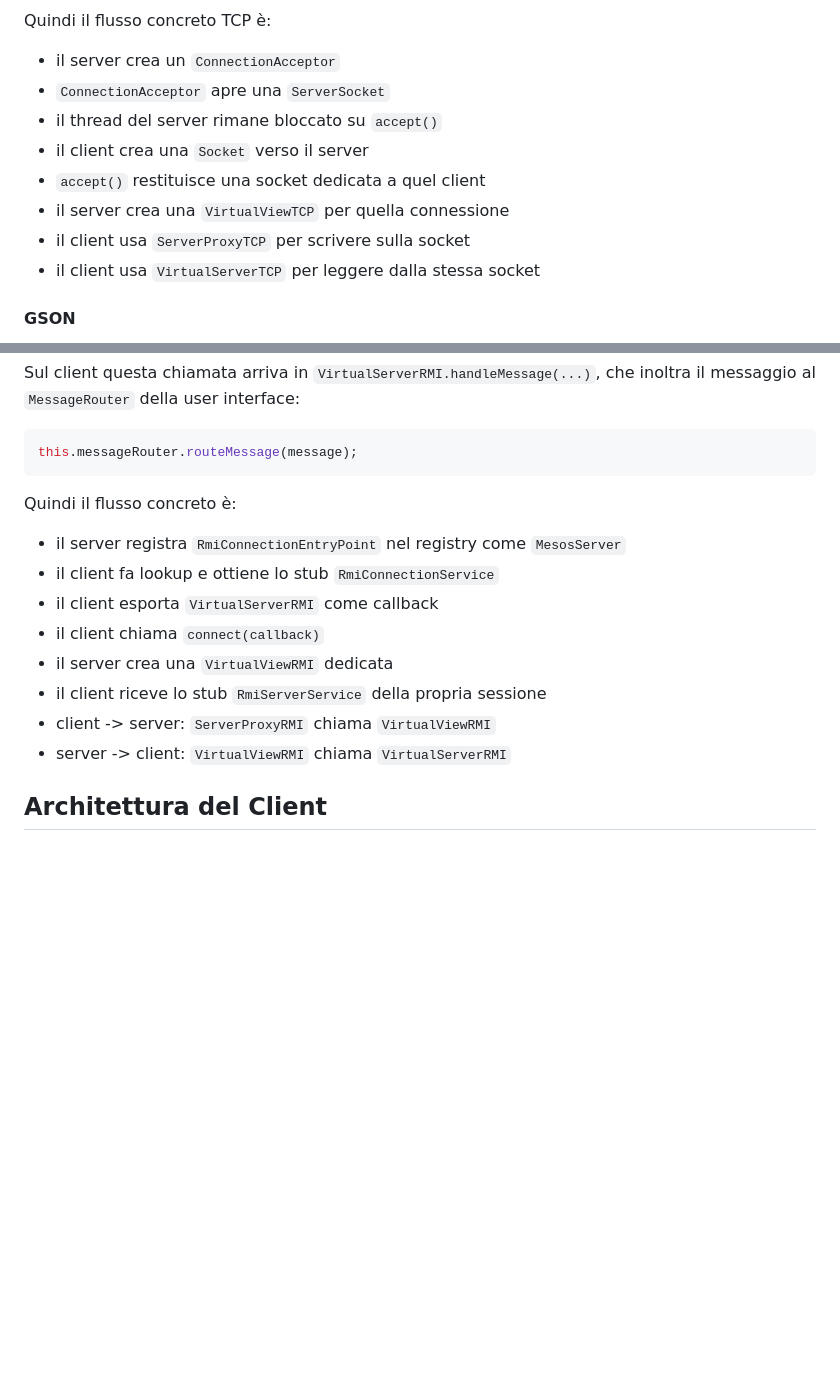
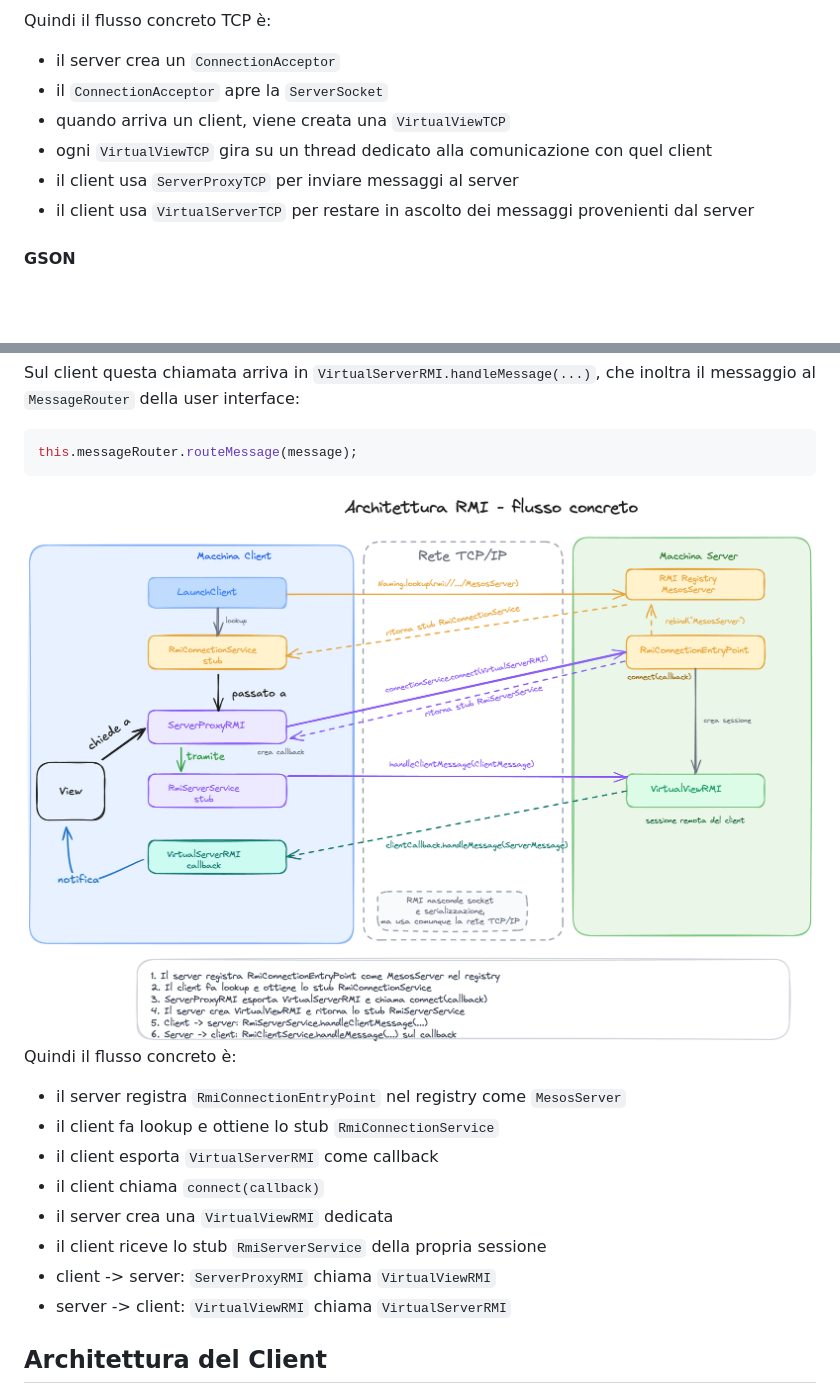
Before and after one commit to Zorli/MesosProject, a Markdown page: README.md, 2 parts joined by grey strips. Drawn GitHub-style; pictures changed too: assets/immages/FlussoRMI.png (added); blank space fills up the shorter version.

````diff
--- a/README.md
+++ b/README.md
@@ -473,13 +481,11 @@ li inoltra al router applicativo; quando deve inviare un messaggio al client, us
 
 Quindi il flusso concreto TCP è:
 - il server crea un `ConnectionAcceptor`
-- `ConnectionAcceptor` apre una `ServerSocket`
-- il thread del server rimane bloccato su `accept()`
-- il client crea una `Socket` verso il server
-- `accept()` restituisce una socket dedicata a quel client
-- il server crea una `VirtualViewTCP` per quella connessione
-- il client usa `ServerProxyTCP` per scrivere sulla socket
-- il client usa `VirtualServerTCP` per leggere dalla stessa socket
+- il `ConnectionAcceptor` apre la `ServerSocket`
+- quando arriva un client, viene creata una `VirtualViewTCP`
+- ogni `VirtualViewTCP` gira su un thread dedicato alla comunicazione con quel client
+- il client usa `ServerProxyTCP` per inviare messaggi al server
+- il client usa `VirtualServerTCP` per restare in ascolto dei messaggi provenienti dal server
 
 #### GSON
 GSON è la libreria usata per trasformare oggetti Java in stringhe JSON e stringhe JSON in oggetti Java.
@@ -667,7 +673,7 @@ al `MessageRouter` della user interface:
 ```java
 this.messageRouter.routeMessage(message);
 ```
-
+![FlussoRMI.png](assets/immages/FlussoRMI.png)
 Quindi il flusso concreto è:
 - il server registra `RmiConnectionEntryPoint` nel registry come `MesosServer`
 - il client fa lookup e ottiene lo stub `RmiConnectionService`
@@ -677,9 +683,6 @@ Quindi il flusso concreto è:
 - il client riceve lo stub `RmiServerService` della propria sessione
 - client -> server: `ServerProxyRMI` chiama `VirtualViewRMI`
 - server -> client: `VirtualViewRMI` chiama `VirtualServerRMI`
-
-
-
 
 
 ## Architettura del Client
````
Also changed, not shown: other parts of README.md (+28 -20 lines), assets/immages/FlussoTCP.png (added), 1 other file.
